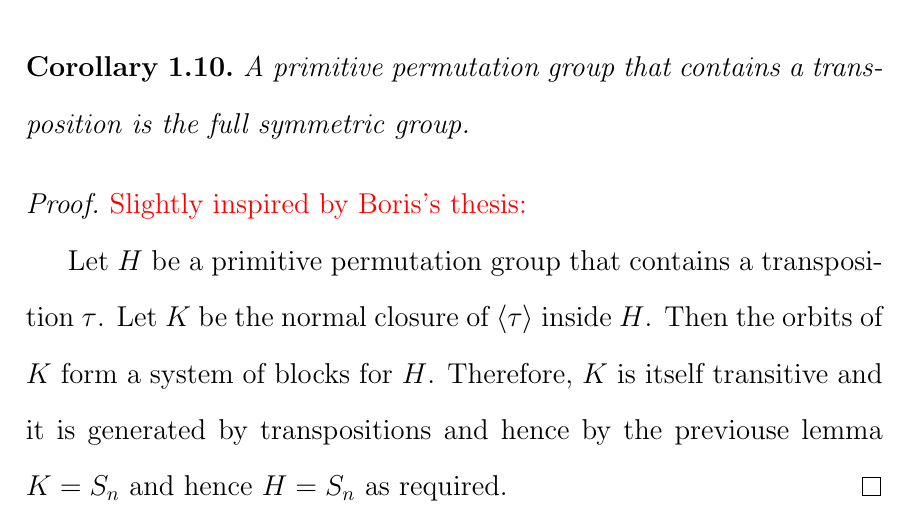
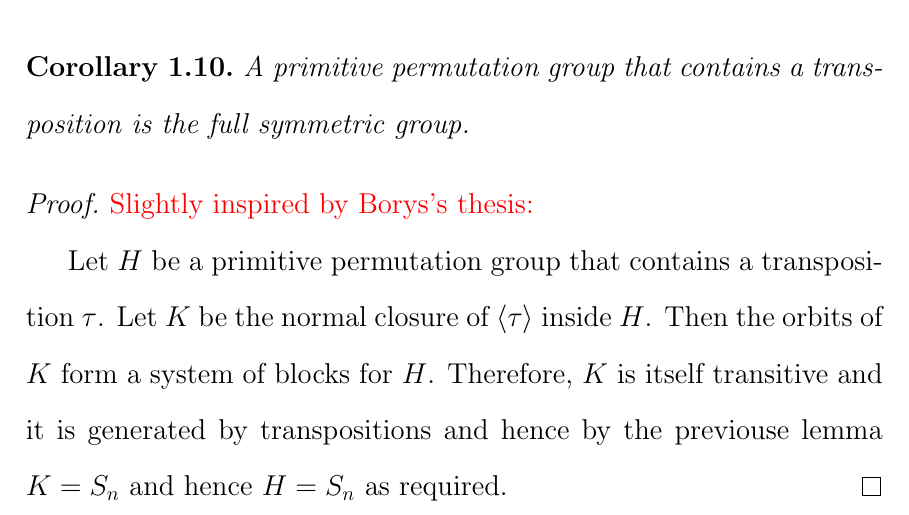
Before and after one commit to hillel-garmi/thesis, a LaTeX document (tex/complete_proof/complete_proof.tex): part of page 13 of 13, cut so that both start at the same text. Compiled offline with pdfLaTeX.

Commit message:
Fixing the name

```diff
--- a/tex/complete_proof/complete_proof.tex
+++ b/tex/complete_proof/complete_proof.tex
@@ -292,7 +292,7 @@ It immediately follows that $G_n$ acts primitively on $\Hom_{\Q}\left( \Q\left(
   A primitive permutation group that contains a transposition is the full symmetric group.
 \end{corollary}
 \begin{proof}
-  \editorial{Slightly inspired by Boris's thesis:}
+  \editorial{Slightly inspired by Borys's thesis:}
 
   Let $H$ be a primitive permutation group that contains a transposition $\tau$.
   Let $K$ be the normal closure of $\left< \tau \right>$ inside $H$.
```
Also changed, not shown: tex/complete_proof/complete_proof.pdf.
